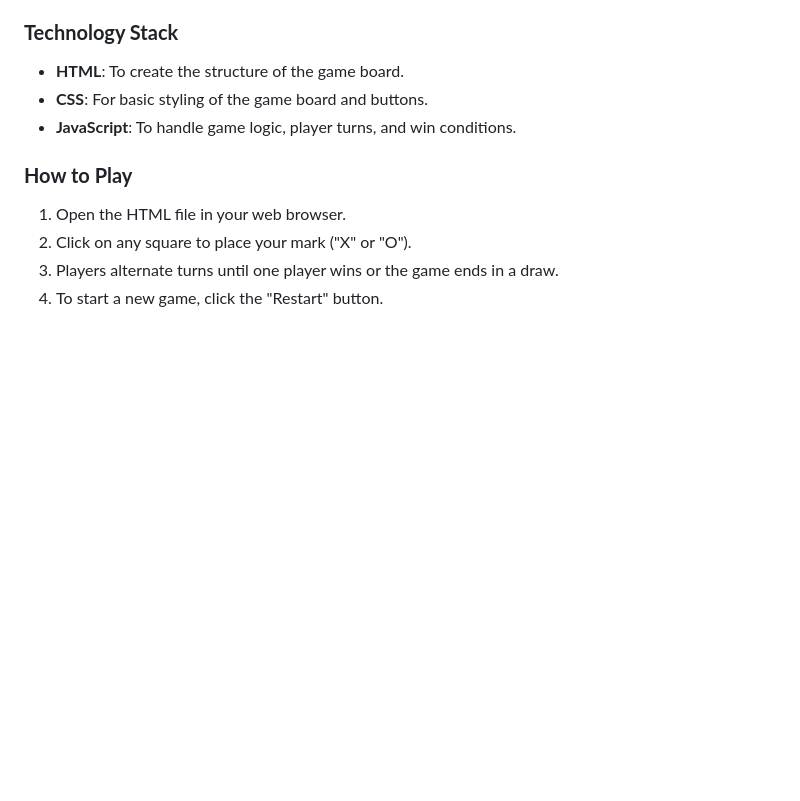
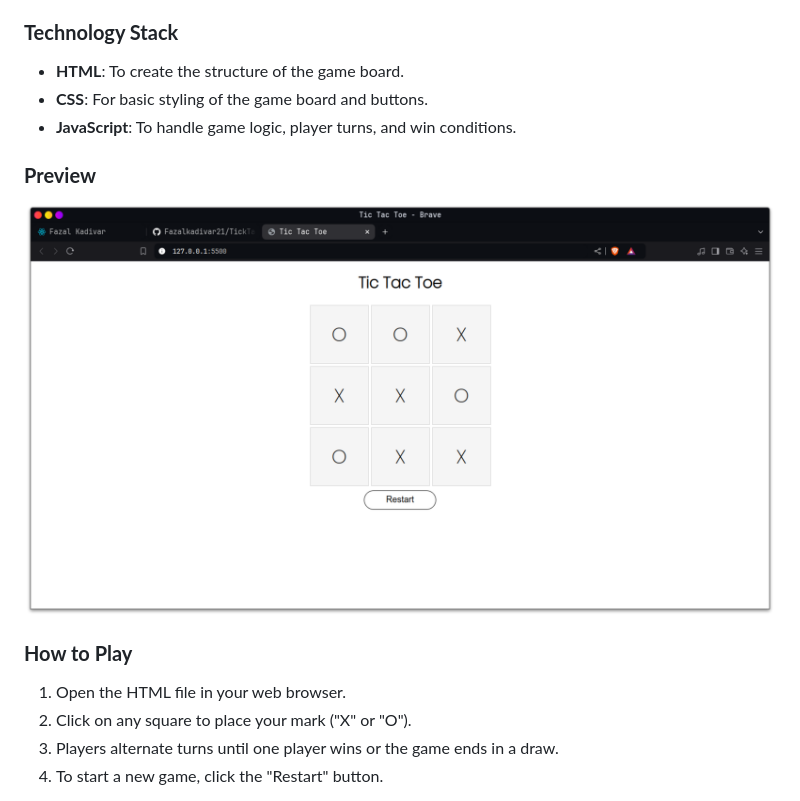
Before and after one commit to Fazalkadivar21/TickTackToe, a Markdown page: README.md, the part around the change. Rendered like a GitHub page; pictures changed too: preview.png (added); blank space fills up the shorter version.

Commit message:
added preview

```diff
--- a/README.md
+++ b/README.md
@@ -18,6 +18,9 @@ This is a simple Tic-Tac-Toe game built using HTML, CSS, and JavaScript. The gam
 - **CSS**: For basic styling of the game board and buttons.
 - **JavaScript**: To handle game logic, player turns, and win conditions.
 
+### **Preview**
+![preview](preview.png)
+
 ### **How to Play**
 
 1. Open the HTML file in your web browser.
```
